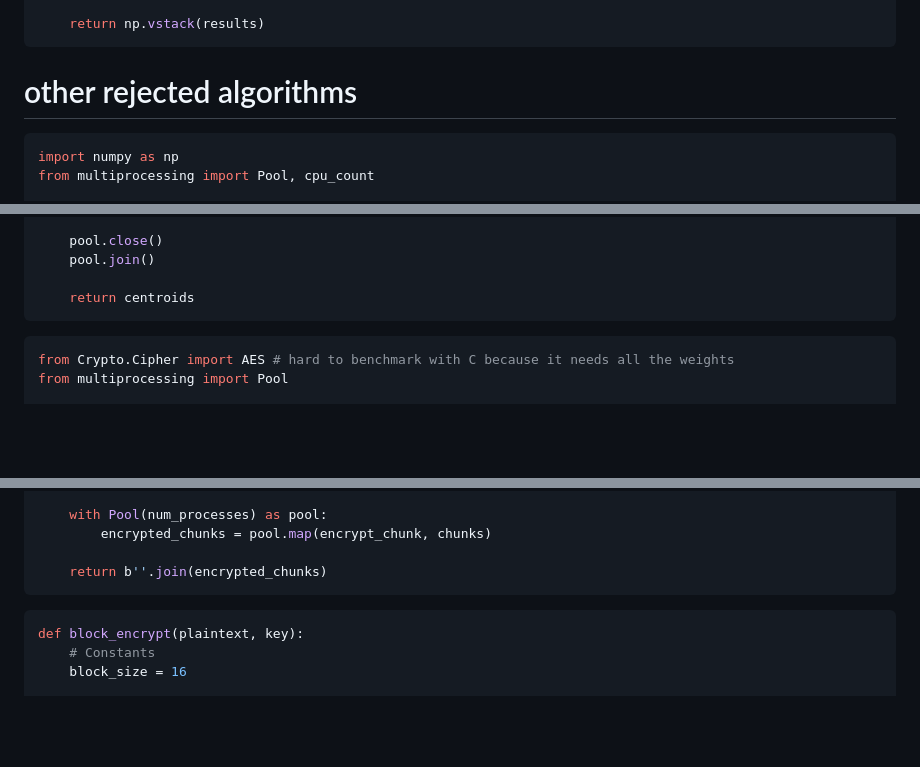
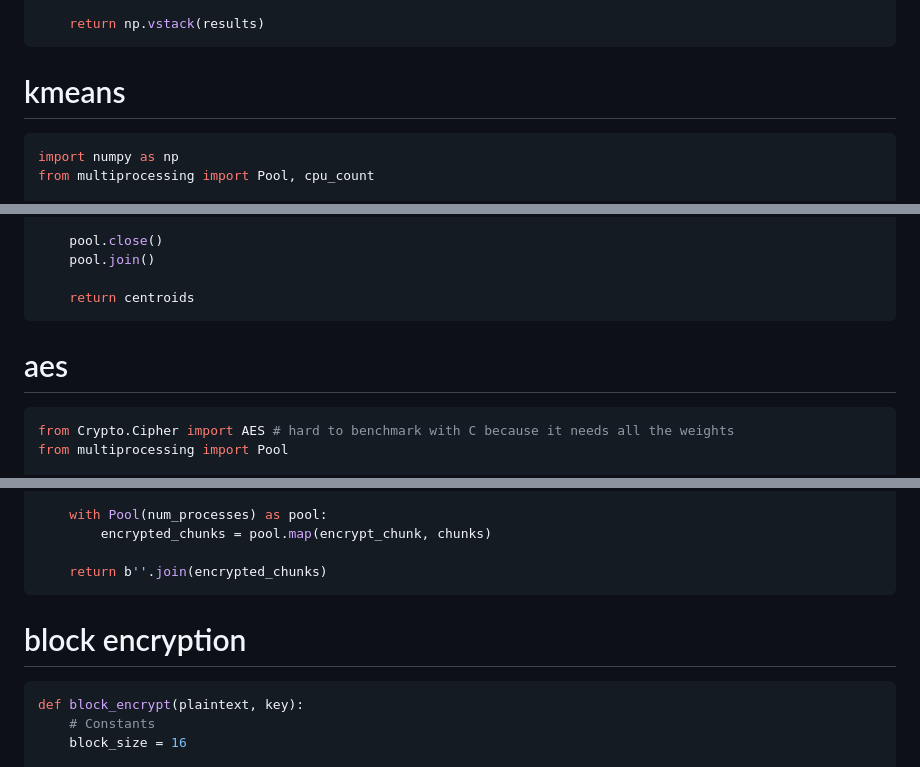
Before and after one commit to sueszli/nogil, a Markdown page: docs/algos.md, 3 parts joined by grey strips. Drawn GitHub-style; blank space fills up the shorter version.

````diff
--- a/docs/algos.md
+++ b/docs/algos.md
@@ -40,7 +40,7 @@ def matmul_multiprocess(A, B, num_processes=4):
     return np.vstack(results)
 ```
 
-# other rejected algorithms
+# kmeans
 
 ```python
 import numpy as np
@@ -115,6 +115,8 @@ def kmeans_parallel(data, k, max_iters=100):
     return centroids
 ```
 
+# aes
+
 ```python
 from Crypto.Cipher import AES # hard to benchmark with C because it needs all the weights
 from multiprocessing import Pool
@@ -137,6 +139,8 @@ def aes_parallel(data, key, num_processes=4):
 
     return b''.join(encrypted_chunks)
 ```
+
+# block encryption
 
 ```python
 def block_encrypt(plaintext, key):
````
Also changed, not shown: other parts of docs/algos.md (+2 -0 lines).
